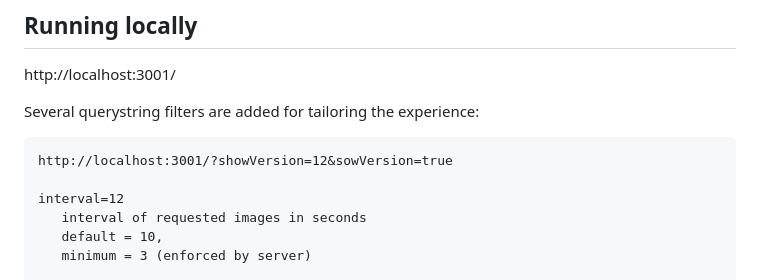
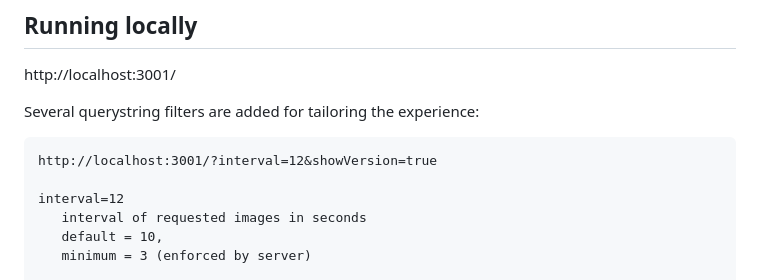
Before and after one commit to Zukzuk/narrowcasting, a Markdown page: README.md, the part around the change. GitHub-like rendering.

Commit message:
docs: fixed typo

````diff
--- a/README.md
+++ b/README.md
@@ -56,7 +56,7 @@ http://localhost:3001/
 
 Several querystring filters are added for tailoring the experience:
 ```plaintext
-http://localhost:3001/?showVersion=12&sowVersion=true
+http://localhost:3001/?interval=12&showVersion=true
 
 interval=12
    interval of requested images in seconds
````
